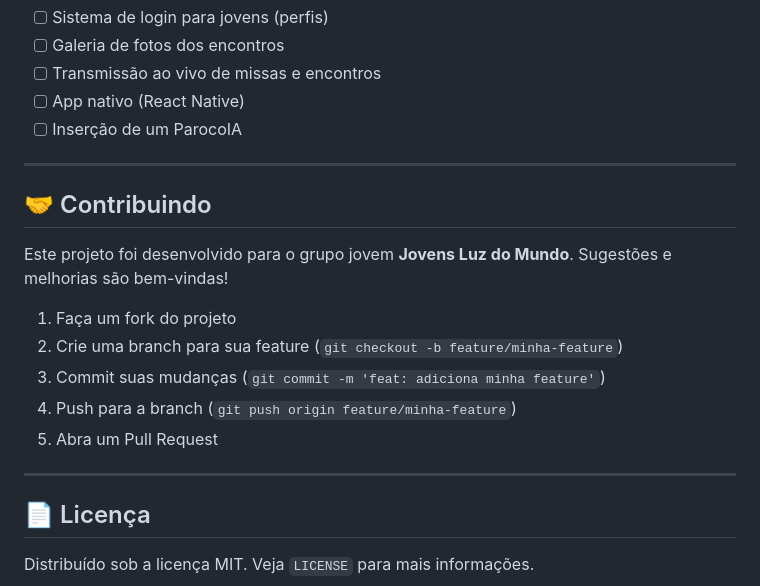
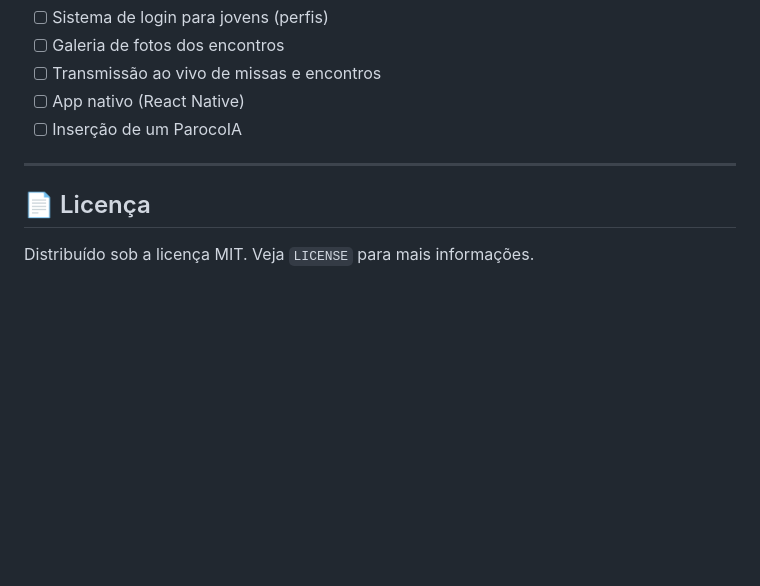
Before and after one commit to danielzinrx/jovens_luz_do_mundo, a Markdown page: README.md, the part around the change. Rendered like a GitHub page; blank space fills up the shorter version.

Commit message:
Remove contribution section from README
Removed contribution guidelines from the README.

```diff
--- a/README.md
+++ b/README.md
@@ -224,18 +224,6 @@ O projeto pode ser instalado como aplicativo no celular sem precisar da App Stor
 
 ---
 
-## 🤝 Contribuindo
-
-Este projeto foi desenvolvido para o grupo jovem **Jovens Luz do Mundo**. Sugestões e melhorias são bem-vindas!
-
-1. Faça um fork do projeto
-2. Crie uma branch para sua feature (`git checkout -b feature/minha-feature`)
-3. Commit suas mudanças (`git commit -m 'feat: adiciona minha feature'`)
-4. Push para a branch (`git push origin feature/minha-feature`)
-5. Abra um Pull Request
-
----
-
 ## 📄 Licença
 
 Distribuído sob a licença MIT. Veja `LICENSE` para mais informações.
```
